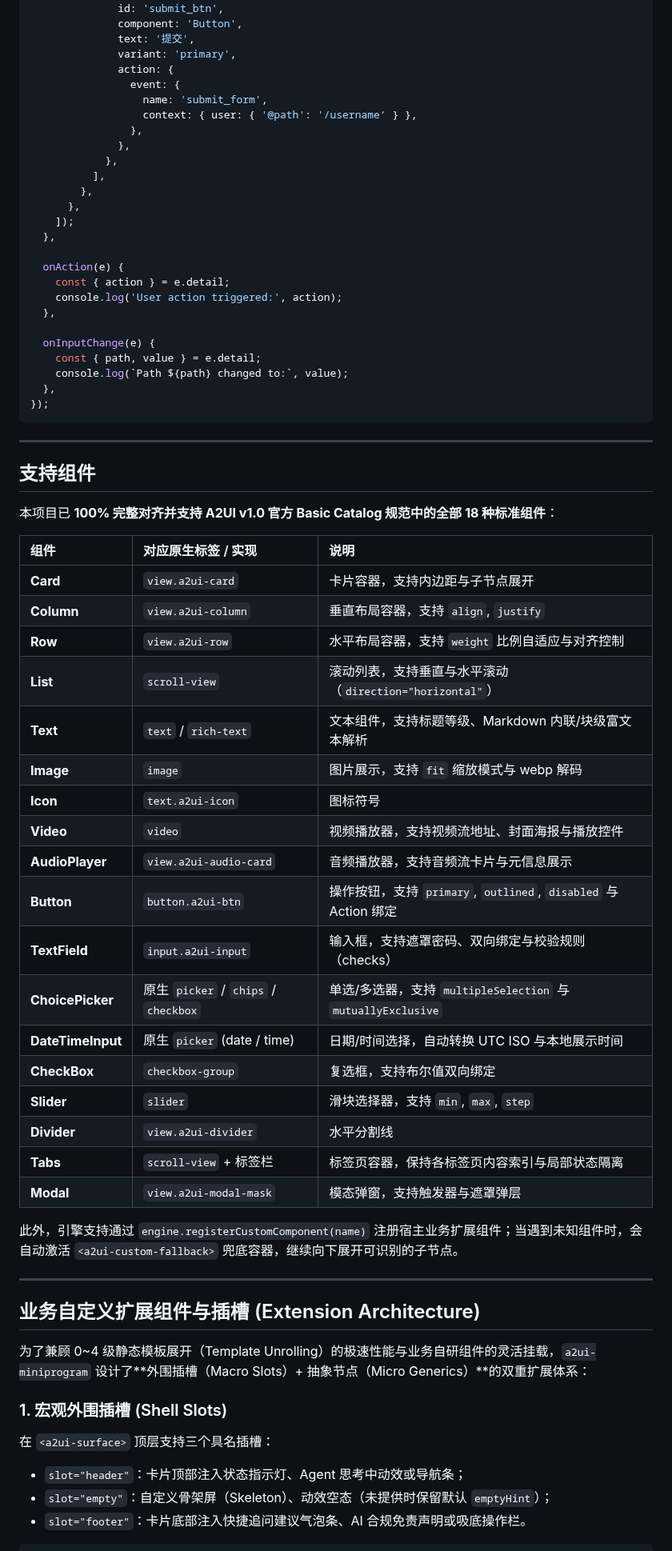
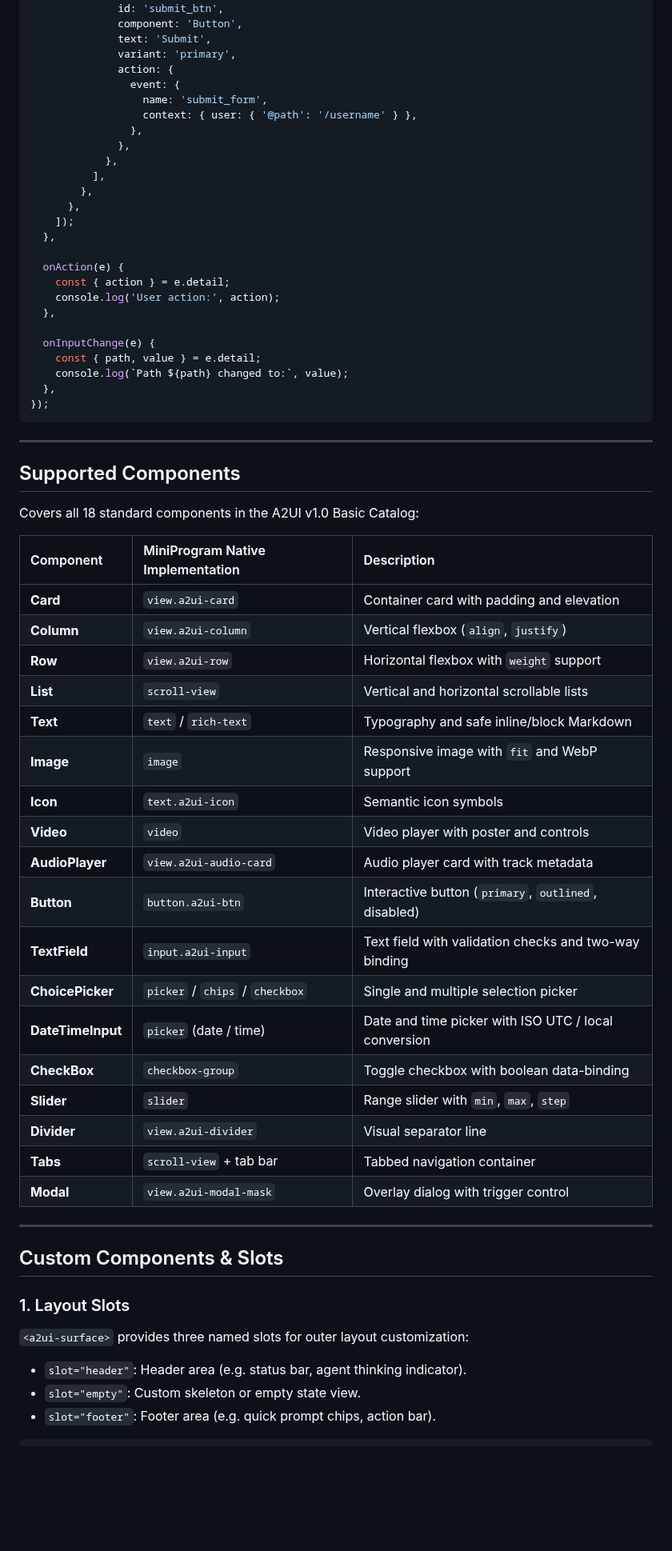
Before and after one commit to lbb00/a2ui-miniprogram, a Markdown page: README.md, the part around one of its changes. Shown at 80% size. Rendered like a GitHub page; blank space fills up the shorter version.

Commit message:
docs: internationalize README to English, add Chinese translation, and embed agent preview screenshot

````diff
--- a/README.md
+++ b/README.md
@@ -148,7 +130,7 @@ Page({
             {
               id: 'submit_btn',
               component: 'Button',
-              text: '提交',
+              text: 'Submit',
               variant: 'primary',
               action: {
                 event: {
@@ -165,7 +147,7 @@ Page({
 
   onAction(e) {
     const { action } = e.detail;
-    console.log('User action triggered:', action);
+    console.log('User action:', action);
   },
 
   onInputChange(e) {
@@ -177,43 +159,41 @@ Page({
 
 ---
 
-## 支持组件
+## Supported Components
 
-本项目已 **100% 完整对齐并支持 A2UI v1.0 官方 Basic Catalog 规范中的全部 18 种标准组件**：
+Covers all 18 standard components in the A2UI v1.0 Basic Catalog:
 
-| 组件 | 对应原生标签 / 实现 | 说明 |
+| Component | MiniProgram Native Implementation | Description |
 | :--- | :--- | :--- |
-| **Card** | `view.a2ui-card` | 卡片容器，支持内边距与子节点展开 |
-| **Column** | `view.a2ui-column` | 垂直布局容器，支持 `align`, `justify` |
-| **Row** | `view.a2ui-row` | 水平布局容器，支持 `weight` 比例自适应与对齐控制 |
-| **List** | `scroll-view` | 滚动列表，支持垂直与水平滚动（`direction="horizontal"`） |
-| **Text** | `text` / `rich-text` | 文本组件，支持标题等级、Markdown 内联/块级富文本解析 |
-| **Image** | `image` | 图片展示，支持 `fit` 缩放模式与 webp 解码 |
-| **Icon** | `text.a2ui-icon` | 图标符号 |
-| **Video** | `video` | 视频播放器，支持视频流地址、封面海报与播放控件 |
-| **AudioPlayer** | `view.a2ui-audio-card` | 音频播放器，支持音频流卡片与元信息展示 |
-| **Button** | `button.a2ui-btn` | 操作按钮，支持 `primary`, `outlined`, `disabled` 与 Action 绑定 |
-| **TextField**| `input.a2ui-input` | 输入框，支持遮罩密码、双向绑定与校验规则（checks） |
-| **ChoicePicker**| 原生 `picker` / `chips` / `checkbox` | 单选/多选器，支持 `multipleSelection` 与 `mutuallyExclusive` |
-| **DateTimeInput**| 原生 `picker` (date / time) | 日期/时间选择，自动转换 UTC ISO 与本地展示时间 |
-| **CheckBox** | `checkbox-group` | 复选框，支持布尔值双向绑定 |
-| **Slider** | `slider` | 滑块选择器，支持 `min`, `max`, `step` |
-| **Divider** | `view.a2ui-divider` | 水平分割线 |
-| **Tabs** | `scroll-view` + 标签栏 | 标签页容器，保持各标签页内容索引与局部状态隔离 |
-| **Modal** | `view.a2ui-modal-mask` | 模态弹窗，支持触发器与遮罩弹层 |
-
-此外，引擎支持通过 `engine.registerCustomComponent(name)` 注册宿主业务扩展组件；当遇到未知组件时，会自动激活 `<a2ui-custom-fallback>` 兜底容器，继续向下展开可识别的子节点。
+| **Card** | `view.a2ui-card` | Container card with padding and elevation |
+| **Column** | `view.a2ui-column` | Vertical flexbox (`align`, `justify`) |
+| **Row** | `view.a2ui-row` | Horizontal flexbox with `weight` support |
+| **List** | `scroll-view` | Vertical and horizontal scrollable lists |
+| **Text** | `text` / `rich-text` | Typography and safe inline/block Markdown |
+| **Image** | `image` | Responsive image with `fit` and WebP support |
+| **Icon** | `text.a2ui-icon` | Semantic icon symbols |
+| **Video** | `video` | Video player with poster and controls |
+| **AudioPlayer** | `view.a2ui-audio-card` | Audio player card with track metadata |
+| **Button** | `button.a2ui-btn` | Interactive button (`primary`, `outlined`, disabled) |
+| **TextField** | `input.a2ui-input` | Text field with validation checks and two-way binding |
+| **ChoicePicker** | `picker` / `chips` / `checkbox` | Single and multiple selection picker |
+| **DateTimeInput**| `picker` (date / time) | Date and time picker with ISO UTC / local conversion |
+| **CheckBox** | `checkbox-group` | Toggle checkbox with boolean data-binding |
+| **Slider** | `slider` | Range slider with `min`, `max`, `step` |
+| **Divider** | `view.a2ui-divider` | Visual separator line |
+| **Tabs** | `scroll-view` + tab bar | Tabbed navigation container |
+| **Modal** | `view.a2ui-modal-mask` | Overlay dialog with trigger control |
 
 ---
 
-## 业务自定义扩展组件与插槽 (Extension Architecture)
+## Custom Components & Slots
 
-为了兼顾 0~4 级静态模板展开（Template Unrolling）的极速性能与业务自研组件的灵活挂载，`a2ui-miniprogram` 设计了**外围插槽（Macro Slots）+ 抽象节点（Micro Generics）**的双重扩展体系：
+### 1. Layout Slots
 
-### 1. 宏观外围插槽 (Shell Slots)
-在 `<a2ui-surface>` 顶层支持三个具名插槽：
-- `slot="header"`：卡片顶部注入状态指示灯、Agent 思考中动效或导航条；
-- `slot="empty"`：自定义骨架屏（Skeleton）、动效空态（未提供时保留默认 `emptyHint`）；
-- `slot="footer"`：卡片底部注入快捷追问建议气泡条、AI 合规免责声明或吸底操作栏。
+`<a2ui-surface>` provides three named slots for outer layout customization:
+
+- `slot="header"`: Header area (e.g. status bar, agent thinking indicator).
+- `slot="empty"`: Custom skeleton or empty state view.
+- `slot="footer"`: Footer area (e.g. quick prompt chips, action bar).
 
 ```html
````
Also changed, not shown: other parts of README.md (+110 -148 lines), README.zh-CN.md (added, +356 -0 lines), assets/screenshots/agent-action-loop.png (added), assets/screenshots/agent-preview.png (added).
